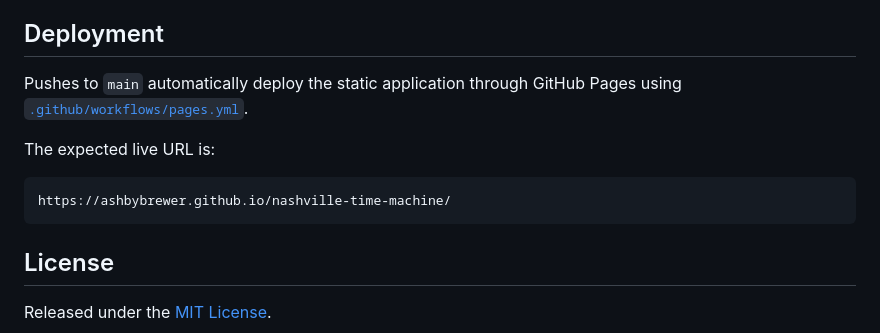
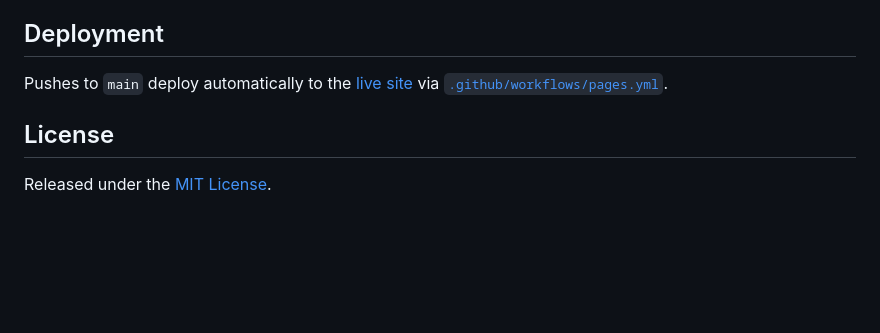
Before and after one commit to ashbybrewer/nashville-time-machine, a Markdown page: README.md, the part around the change. GitHub-like rendering; blank space fills up the shorter version.

Commit message:
Trim deployment section
Updated deployment section to clarify automatic deployment to live site.

````diff
--- a/README.md
+++ b/README.md
@@ -96,13 +96,7 @@ Address-level opportunity nodes are analytical starting points. Before making a
 
 ## Deployment
 
-Pushes to `main` automatically deploy the static application through GitHub Pages using [`.github/workflows/pages.yml`](.github/workflows/pages.yml).
-
-The expected live URL is:
-
-```text
-https://ashbybrewer.github.io/nashville-time-machine/
-```
+Pushes to `main` deploy automatically to the [live site](https://ashbybrewer.github.io/nashville-time-machine/) via [`.github/workflows/pages.yml`](.github/workflows/pages.yml).
 
 ## License
 
````
